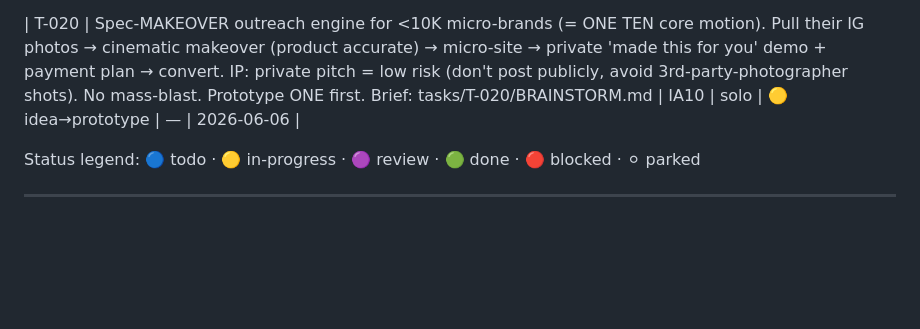
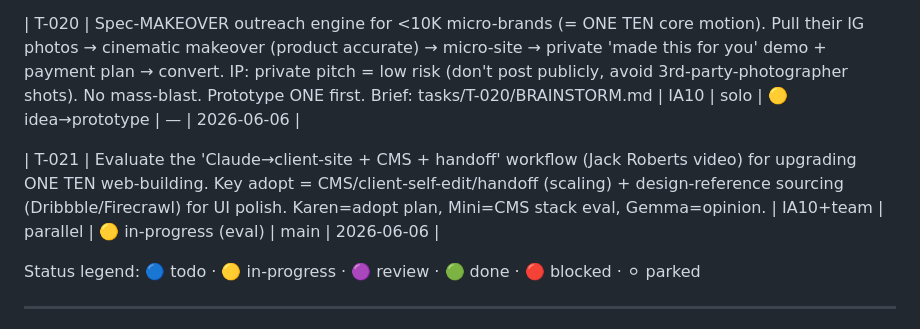
Before and after one commit to jason7newstar-max/warroom, a Markdown page: BOARD.md, the part around the change. GitHub-like rendering; blank space fills up the shorter version.

Commit message:
[IA10] log T-021 evaluate CMS/handoff workflow for ONE TEN web-building

```diff
--- a/BOARD.md
+++ b/BOARD.md
@@ -45,6 +45,8 @@ Last updated: 2026-06-06 · by Dali (T-017 real energy-drink landing site deploy
 
 | T-020 | Spec-MAKEOVER outreach engine for <10K micro-brands (= ONE TEN core motion). Pull their IG photos → cinematic makeover (product accurate) → micro-site → private 'made this for you' demo + payment plan → convert. IP: private pitch = low risk (don't post publicly, avoid 3rd-party-photographer shots). No mass-blast. Prototype ONE first. Brief: tasks/T-020/BRAINSTORM.md | IA10 | solo | 🟡 idea→prototype | — | 2026-06-06 |
 
+| T-021 | Evaluate the 'Claude→client-site + CMS + handoff' workflow (Jack Roberts video) for upgrading ONE TEN web-building. Key adopt = CMS/client-self-edit/handoff (scaling) + design-reference sourcing (Dribbble/Firecrawl) for UI polish. Karen=adopt plan, Mini=CMS stack eval, Gemma=opinion. | IA10+team | parallel | 🟡 in-progress (eval) | main | 2026-06-06 |
+
 Status legend: 🔵 todo · 🟡 in-progress · 🟣 review · 🟢 done · 🔴 blocked · ⚪ parked
 
 ---
```
